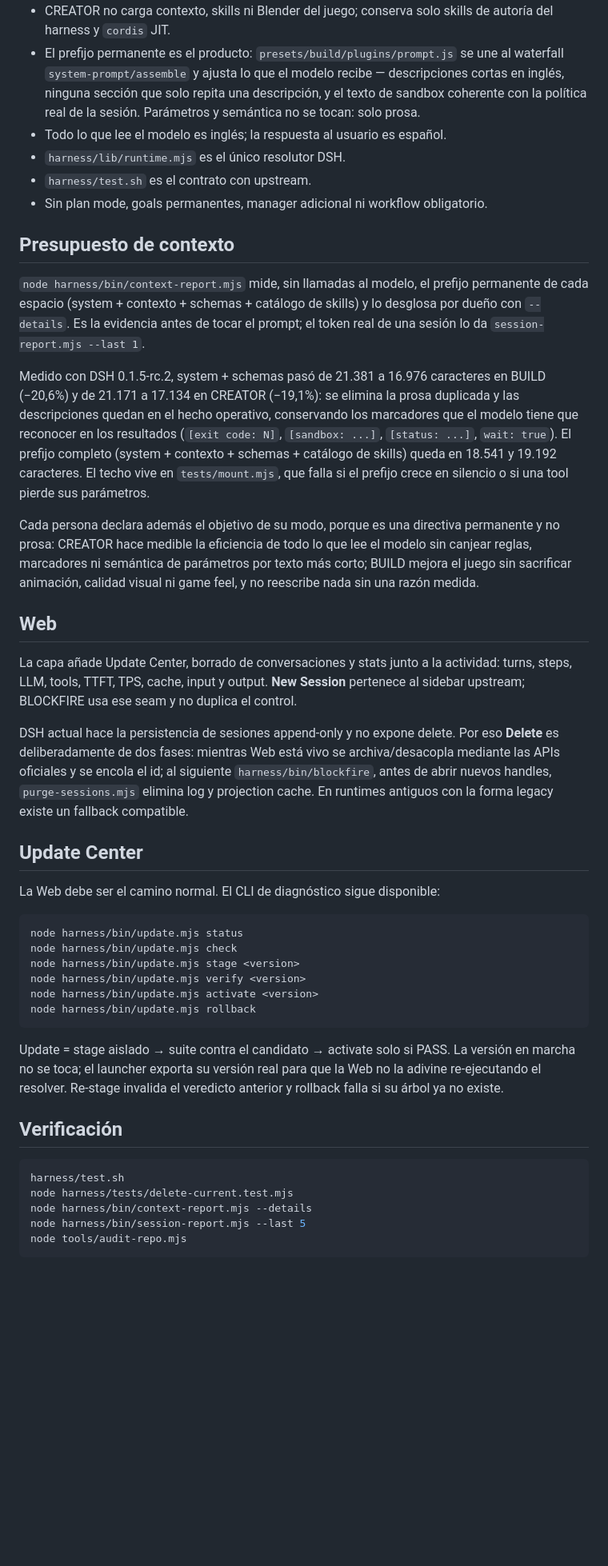
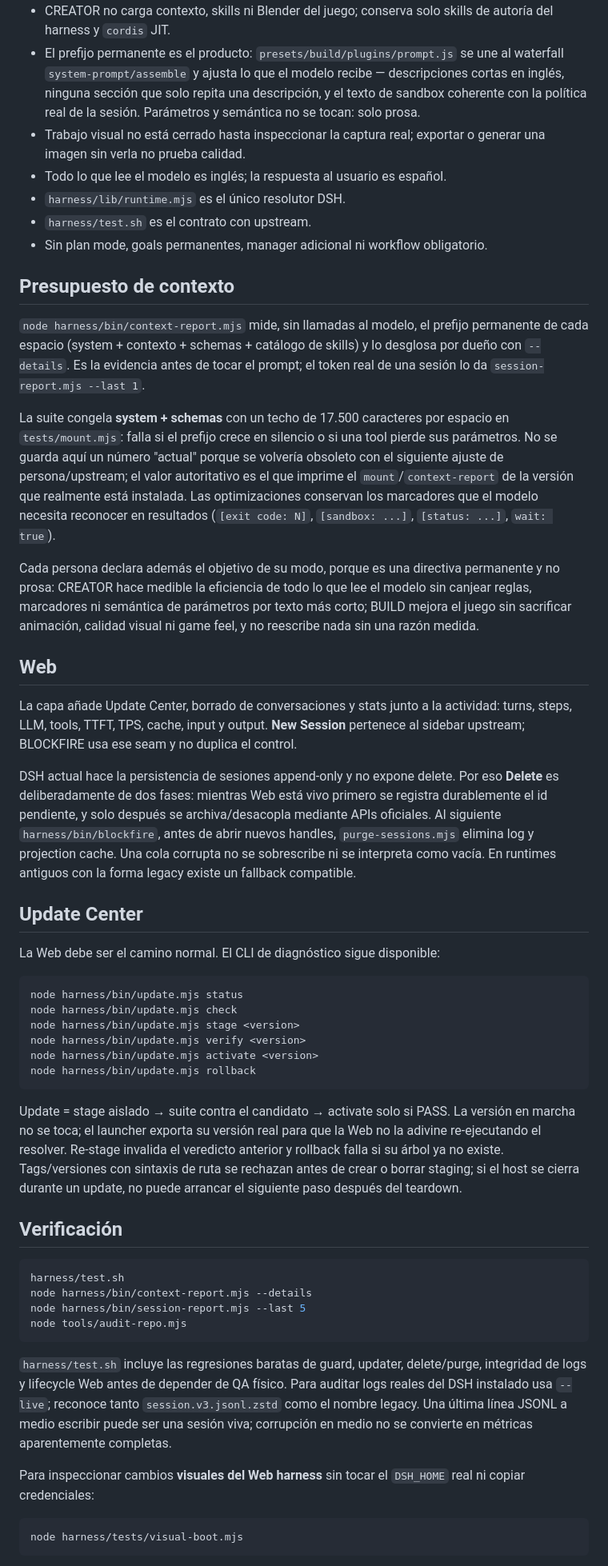
Before and after one commit to AlexisOsorio256/block-fire, a Markdown page: harness/README.md, the part around one of its changes. Shown at 80% size. Drawn GitHub-style; blank space fills up the shorter version.

Commit message:
Keep harness docs aligned with measured evidence

````diff
--- a/harness/README.md
+++ b/harness/README.md
@@ -26,6 +26,8 @@ a sesiones nuevas.
   descripciones cortas en inglés, ninguna sección que solo repita una
   descripción, y el texto de sandbox coherente con la política real de la
   sesión. Parámetros y semántica no se tocan: solo prosa.
+- Trabajo visual no está cerrado hasta inspeccionar la captura real; exportar o
+  generar una imagen sin verla no prueba calidad.
 - Todo lo que lee el modelo es inglés; la respuesta al usuario es español.
 - `harness/lib/runtime.mjs` es el único resolutor DSH.
 - `harness/test.sh` es el contrato con upstream.
@@ -38,14 +40,14 @@ permanente de cada espacio (system + contexto + schemas + catálogo de skills) y
 lo desglosa por dueño con `--details`. Es la evidencia antes de tocar el prompt;
 el token real de una sesión lo da `session-report.mjs --last 1`.
 
-Medido con DSH 0.1.5-rc.2, system + schemas pasó de 21.381 a 16.976 caracteres
-en BUILD (−20,6%) y de 21.171 a 17.134 en CREATOR (−19,1%): se elimina la prosa
-duplicada y las descripciones quedan en el hecho operativo, conservando los
-marcadores que el modelo tiene que reconocer en los resultados (`[exit code: N]`,
-`[sandbox: ...]`, `[status: ...]`, `wait: true`). El prefijo completo
-(system + contexto + schemas + catálogo de skills) queda en 18.541 y 19.192
-caracteres. El techo vive en `tests/mount.mjs`, que falla si el prefijo crece en
-silencio o si una tool pierde sus parámetros.
+La suite congela **system + schemas** con un techo de 17.500 caracteres por
+espacio en `tests/mount.mjs`: falla si el prefijo crece en silencio o si una tool
+pierde sus parámetros. No se guarda aquí un número "actual" porque se volvería
+obsoleto con el siguiente ajuste de persona/upstream; el valor autoritativo es
+el que imprime el `mount`/`context-report` de la versión que realmente está
+instalada. Las optimizaciones conservan los marcadores que el modelo necesita
+reconocer en resultados (`[exit code: N]`, `[sandbox: ...]`, `[status: ...]`,
+`wait: true`).
 
 Cada persona declara además el objetivo de su modo, porque es una directiva
 permanente y no prosa: CREATOR hace medible la eficiencia de todo lo que lee el
@@ -61,11 +63,12 @@ Session** pertenece al sidebar upstream; BLOCKFIRE usa ese seam y no duplica el
 control.
 
 DSH actual hace la persistencia de sesiones append-only y no expone delete. Por
-eso **Delete** es deliberadamente de dos fases: mientras Web está vivo se
-archiva/desacopla mediante las APIs oficiales y se encola el id; al siguiente
-`harness/bin/blockfire`, antes de abrir nuevos handles, `purge-sessions.mjs`
-elimina log y projection cache. En runtimes antiguos con la forma legacy existe
-un fallback compatible.
+eso **Delete** es deliberadamente de dos fases: mientras Web está vivo primero se
+registra durablemente el id pendiente, y solo después se archiva/desacopla
+mediante APIs oficiales. Al siguiente `harness/bin/blockfire`, antes de abrir
+nuevos handles, `purge-sessions.mjs` elimina log y projection cache. Una cola
+corrupta no se sobrescribe ni se interpreta como vacía. En runtimes antiguos con
+la forma legacy existe un fallback compatible.
 
 ## Update Center
 
@@ -83,15 +86,30 @@ node harness/bin/update.mjs rollback
 Update = stage aislado → suite contra el candidato → activate solo si PASS. La
 versión en marcha no se toca; el launcher exporta su versión real para que la
 Web no la adivine re-ejecutando el resolver. Re-stage invalida el veredicto
-anterior y rollback falla si su árbol ya no existe.
+anterior y rollback falla si su árbol ya no existe. Tags/versiones con sintaxis
+de ruta se rechazan antes de crear o borrar staging; si el host se cierra durante
+un update, no puede arrancar el siguiente paso después del teardown.
 
 ## Verificación
 
 ```bash
 harness/test.sh
-node harness/tests/delete-current.test.mjs
 node harness/bin/context-report.mjs --details
 node harness/bin/session-report.mjs --last 5
 node tools/audit-repo.mjs
 ```
 
+`harness/test.sh` incluye las regresiones baratas de guard, updater, delete/purge,
+integridad de logs y lifecycle Web antes de depender de QA físico. Para auditar
+logs reales del DSH instalado usa `--live`; reconoce tanto
+`session.v3.jsonl.zstd` como el nombre legacy. Una última línea JSONL a medio
+escribir puede ser una sesión viva; corrupción en medio no se convierte en
+métricas aparentemente completas.
+
+Para inspeccionar cambios **visuales del Web harness** sin tocar el `DSH_HOME`
+real ni copiar credenciales:
+
+```bash
+node harness/tests/visual-boot.mjs
+```
+
````
Also changed, not shown: other parts of harness/README.md (+7 -5 lines).
